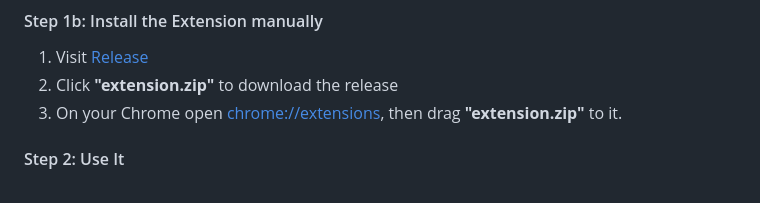
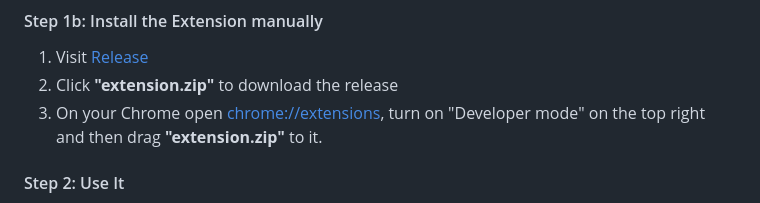
Before and after one commit to haroldmei/linkedin-tenure-analyzer, a Markdown page: README.md, the part around the change. Drawn GitHub-style.

```diff
--- a/README.md
+++ b/README.md
@@ -26,7 +26,7 @@ All analysis happens **locally on your computer** — we never send data to exte
 #### Step 1b: Install the Extension manually
 1. Visit [Release](https://github.com/haroldmei/linkedin-tenure-analyzer/releases)
 2. Click **"extension.zip"** to download the release
-3. On your Chrome open [chrome://extensions](chrome://extensions), then drag **"extension.zip"** to it.
+3. On your Chrome open [chrome://extensions](chrome://extensions), turn on "Developer mode" on the top right and then drag **"extension.zip"** to it.
 
 #### Step 2: Use It
 1. Go to any LinkedIn company people page (e.g., `linkedin.com/company/google/people/`, replace `google` with a company name on LinkedIn.)
```
